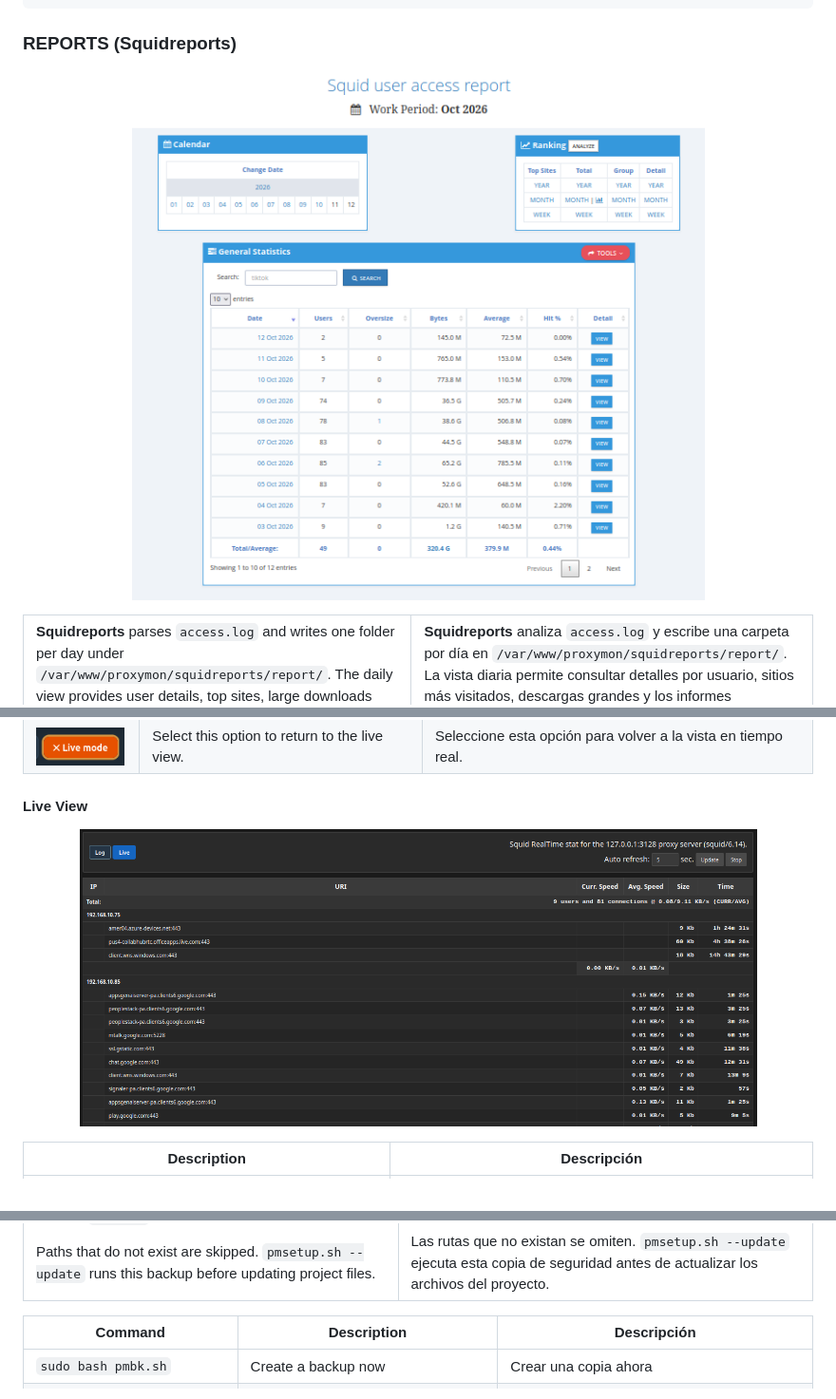
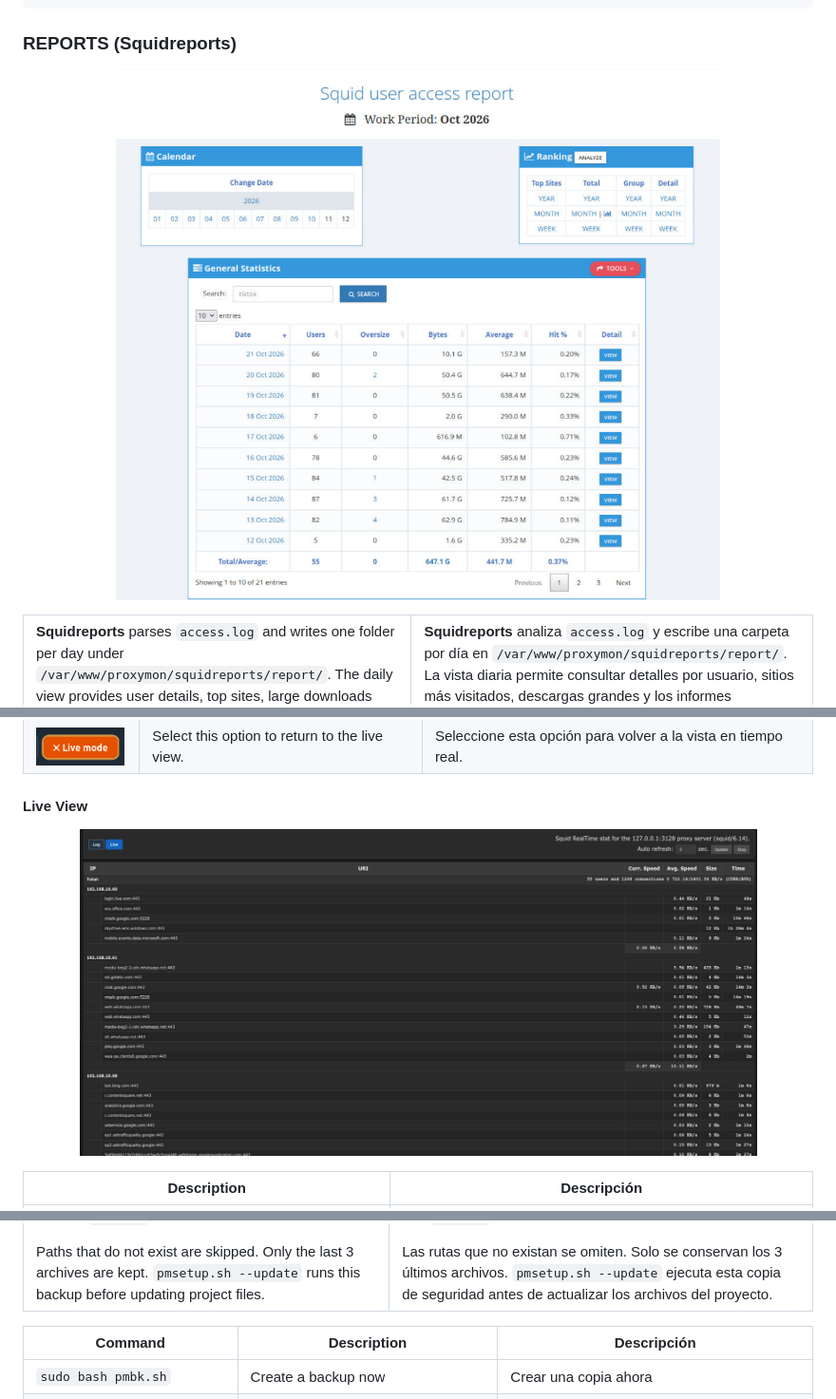
Before and after one commit to maravento/proxymon, a Markdown page: README.md, 3 parts joined by grey strips. Shown at 95% size. Drawn GitHub-style; pictures changed too: img/logview-sqstat.png, img/squidreports-tab.png.

```diff
--- a/README.md
+++ b/README.md
@@ -1531,7 +1531,7 @@ sudo /etc/proxymon/tools/squidtool.sh
         <li>The <code>bandata</code> logrotate configuration.</li>
         <li>The project's <code>/etc/cron.d/proxymon</code> entry and the <code>php.ini</code> in use.</li>
       </ul>
-      Paths that do not exist are skipped. <code>pmsetup.sh --update</code> runs this backup before updating project files.
+      Paths that do not exist are skipped. Only the last 3 archives are kept. <code>pmsetup.sh --update</code> runs this backup before updating project files.
     </td>
     <td style="width: 50%; vertical-align: top;">
       <code>pmbk.sh</code> crea un archivo ZIP con la instalación y configuración de Proxy Monitor, incluidas las rutas que se enumeran a continuación:
@@ -1543,7 +1543,7 @@ sudo /etc/proxymon/tools/squidtool.sh
         <li>La configuración de logrotate de <code>bandata</code>.</li>
         <li>La entrada <code>/etc/cron.d/proxymon</code> del proyecto y el <code>php.ini</code> en uso.</li>
       </ul>
-      Las rutas que no existan se omiten. <code>pmsetup.sh --update</code> ejecuta esta copia de seguridad antes de actualizar los archivos del proyecto.
+      Las rutas que no existan se omiten. Solo se conservan los 3 últimos archivos. <code>pmsetup.sh --update</code> ejecuta esta copia de seguridad antes de actualizar los archivos del proyecto.
     </td>
   </tr>
 </table>
```
Also changed, not shown: modules/squidai/dataset.md (+1 -0 lines), 16 other files.
